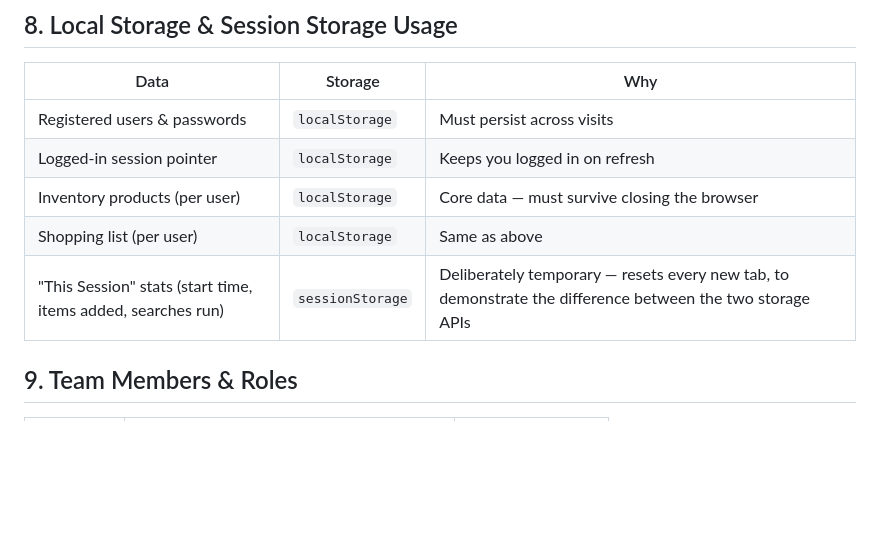
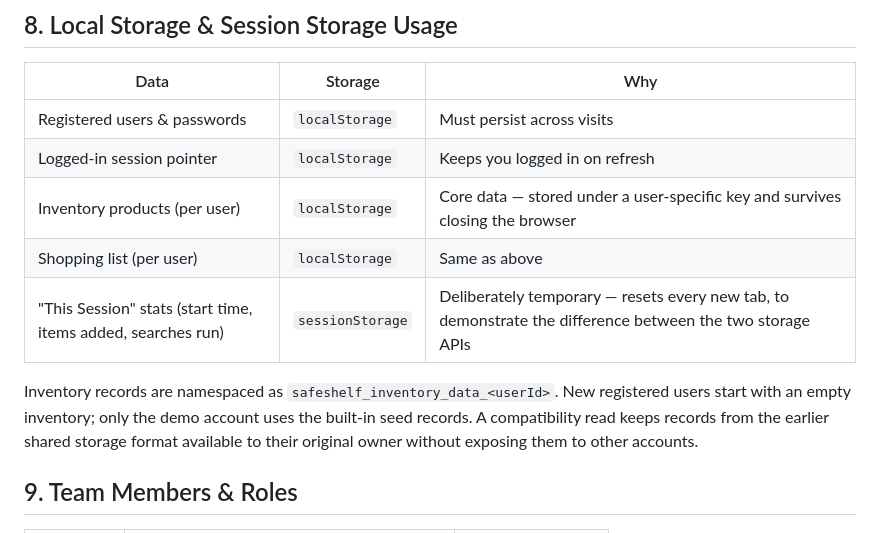
Before and after one commit to ohthatsabhishek/SafeShelf, a Markdown page: README.md, the part around the change. Rendered like a GitHub page; blank space fills up the shorter version.

Commit message:
Document user-scoped storage

```diff
--- a/README.md
+++ b/README.md
@@ -109,9 +109,15 @@ logic is the app's error-handling demonstration.
 |---|---|---|
 | Registered users & passwords | `localStorage` | Must persist across visits |
 | Logged-in session pointer | `localStorage` | Keeps you logged in on refresh |
-| Inventory products (per user) | `localStorage` | Core data — must survive closing the browser |
+| Inventory products (per user) | `localStorage` | Core data — stored under a user-specific key and survives closing the browser |
 | Shopping list (per user) | `localStorage` | Same as above |
 | "This Session" stats (start time, items added, searches run) | `sessionStorage` | Deliberately temporary — resets every new tab, to demonstrate the difference between the two storage APIs |
+
+Inventory records are namespaced as `safeshelf_inventory_data_<userId>`. New
+registered users start with an empty inventory; only the demo account uses the
+built-in seed records. A compatibility read keeps records from the earlier
+shared storage format available to their original owner without exposing them
+to other accounts.
 
 ## 9. Team Members & Roles
 
```
